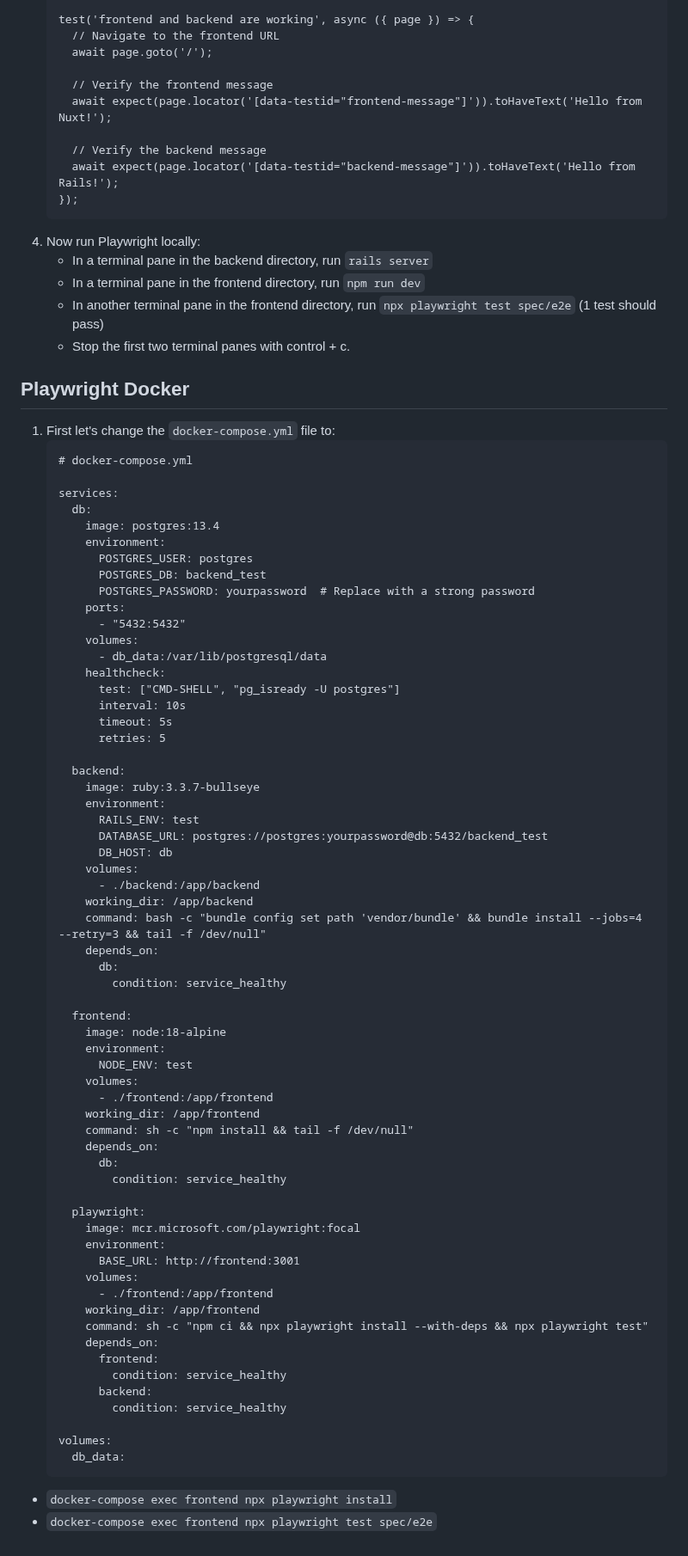
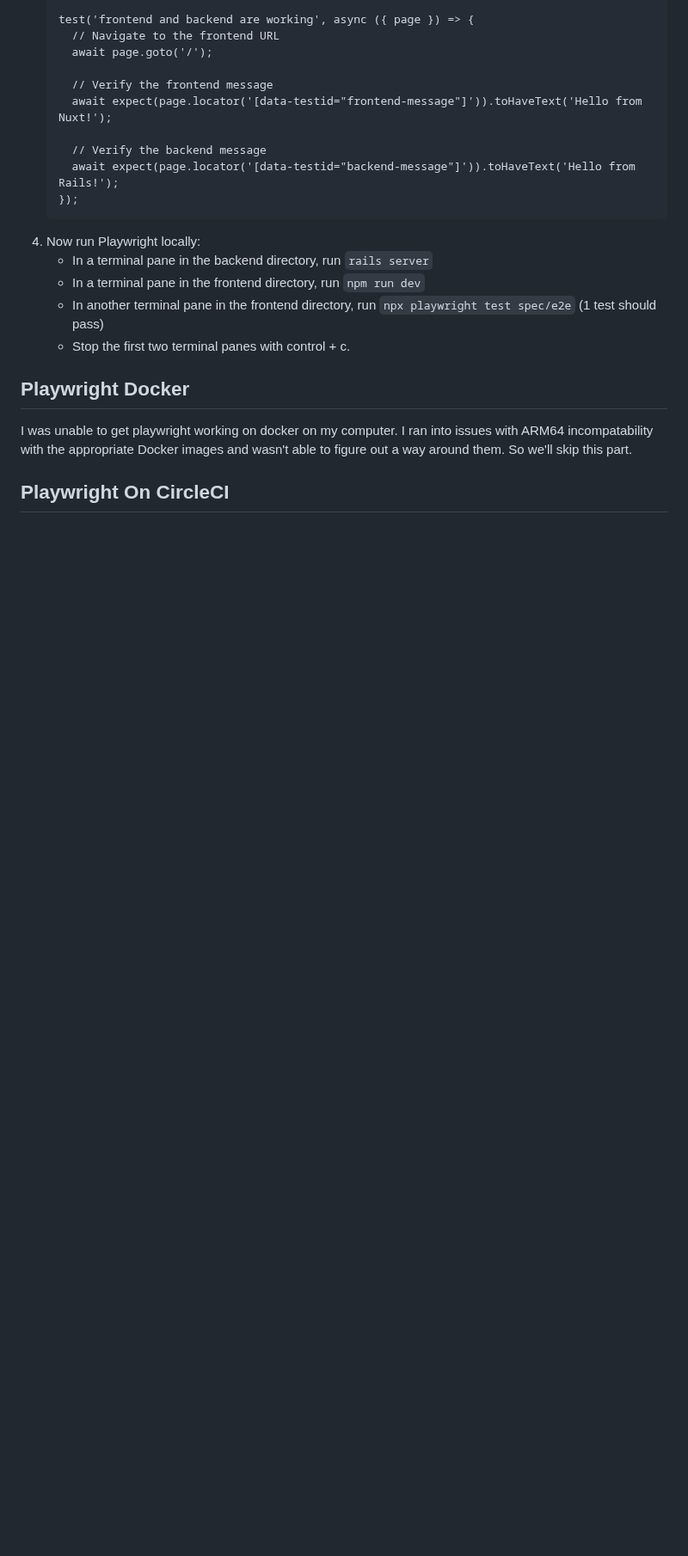
Before and after one commit to mark-mcdermott/rails-nuxt-flyio-circleci-devise, a Markdown page: README.md, the part around the change. Shown at 86% size. Drawn GitHub-style; blank space fills up the shorter version.

Commit message:
Reverting readme to just before I tried to add Playwright to local Docker

````diff
--- a/README.md
+++ b/README.md
@@ -645,72 +645,7 @@ Here we'll create a simple RSpec test for the Rails HelloController. Then we'll
     - Stop the first two terminal panes with control + c.
 
 ## Playwright Docker
-1. First let's change the `docker-compose.yml` file to:
-    ```
-    # docker-compose.yml
+I was unable to get playwright working on docker on my computer. I ran into issues with ARM64 incompatability with the appropriate Docker images and wasn't able to figure out a way around them. So we'll skip this part.
 
-    services:
-      db:
-        image: postgres:13.4
-        environment:
-          POSTGRES_USER: postgres
-          POSTGRES_DB: backend_test
-          POSTGRES_PASSWORD: yourpassword  # Replace with a strong password
-        ports:
-          - "5432:5432"
-        volumes:
-          - db_data:/var/lib/postgresql/data
-        healthcheck:
-          test: ["CMD-SHELL", "pg_isready -U postgres"]
-          interval: 10s
-          timeout: 5s
-          retries: 5
-
-      backend:
-        image: ruby:3.3.7-bullseye
-        environment:
-          RAILS_ENV: test
-          DATABASE_URL: postgres://postgres:yourpassword@db:5432/backend_test
-          DB_HOST: db
-        volumes:
-          - ./backend:/app/backend
-        working_dir: /app/backend
-        command: bash -c "bundle config set path 'vendor/bundle' && bundle install --jobs=4 --retry=3 && tail -f /dev/null"
-        depends_on:
-          db:
-            condition: service_healthy
-
-      frontend:
-        image: node:18-alpine
-        environment:
-          NODE_ENV: test
-        volumes:
-          - ./frontend:/app/frontend
-        working_dir: /app/frontend
-        command: sh -c "npm install && tail -f /dev/null"
-        depends_on:
-          db:
-            condition: service_healthy
-
-      playwright:
-        image: mcr.microsoft.com/playwright:focal
-        environment:
-          BASE_URL: http://frontend:3001
-        volumes:
-          - ./frontend:/app/frontend
-        working_dir: /app/frontend
-        command: sh -c "npm ci && npx playwright install --with-deps && npx playwright test"
-        depends_on:
-          frontend:
-            condition: service_healthy
-          backend:
-            condition: service_healthy
-
-    volumes:
-      db_data:
-    ```
-
-
-
-- `docker-compose exec frontend npx playwright install`
-- `docker-compose exec frontend npx playwright test spec/e2e`
+## Playwright On CircleCI
+1.
````
